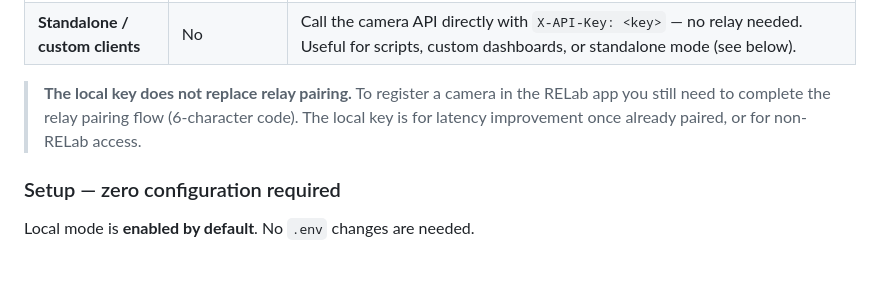
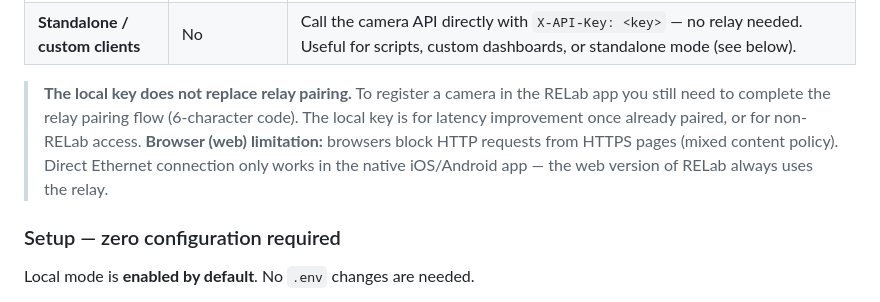
Before and after one commit to CMLPlatform/relab-rpi-cam-plugin, a Markdown page: README.md, the part around the change. GitHub-like rendering; blank space fills up the shorter version.

Commit message:
docs: clarify browser limitations for direct Ethernet connection in README

```diff
--- a/README.md
+++ b/README.md
@@ -121,6 +121,7 @@ The local API key serves **two independent use-cases**:
 | **Standalone / custom clients** | No | Call the camera API directly with `X-API-Key: <key>` — no relay needed. Useful for scripts, custom dashboards, or standalone mode (see below). |
 
 > **The local key does not replace relay pairing.** To register a camera in the RELab app you still need to complete the relay pairing flow (6-character code). The local key is for latency improvement once already paired, or for non-RELab access.
+> **Browser (web) limitation:** browsers block HTTP requests from HTTPS pages (mixed content policy). Direct Ethernet connection only works in the native iOS/Android app — the web version of RELab always uses the relay.
 
 ### Setup — zero configuration required
 
```
